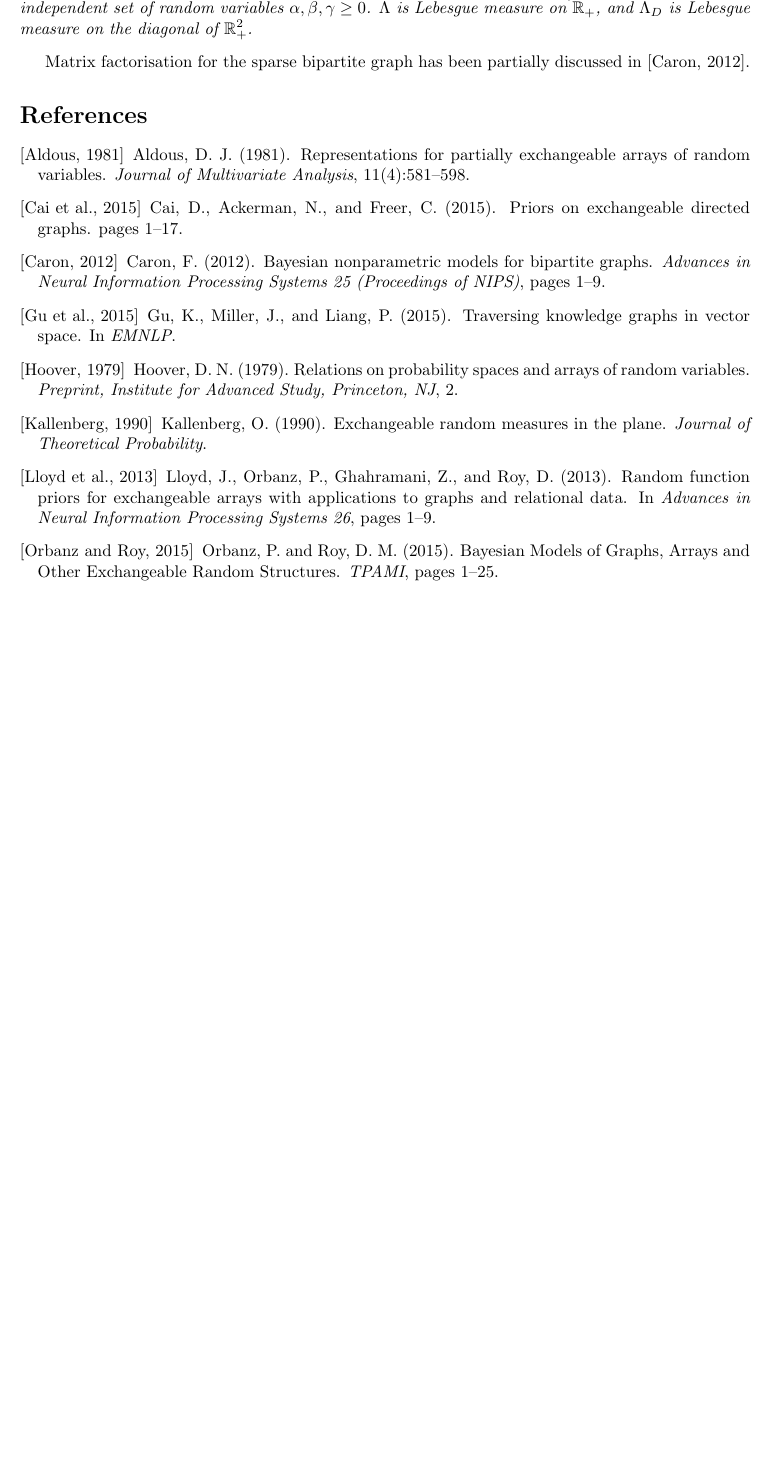
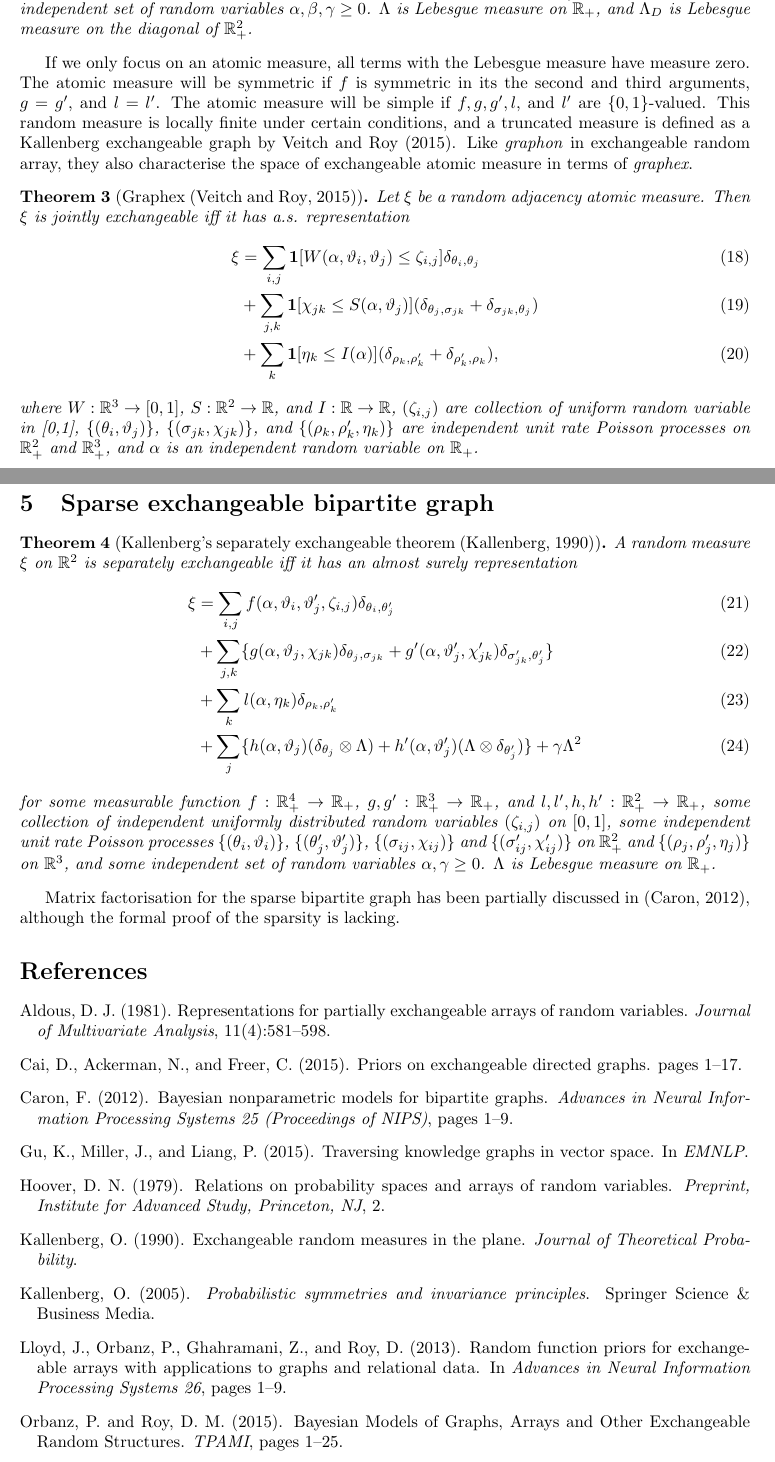
Before and after one commit to dongwookim-ml/almc, a LaTeX document (notes/exchangeable_array/ex_array.tex): part of page 4 of 5 before the commit and two parts of pages 4 and 5 of 6 after it, the two joined at a grey line, cut so that both start at the same text, the shorter picture padded with empty space. Compiled offline with pdfLaTeX.

Commit message:
add description of graphex

```diff
--- a/notes/exchangeable_array/ex_array.tex
+++ b/notes/exchangeable_array/ex_array.tex
@@ -6,6 +6,7 @@
 \usepackage{amsmath}
 \usepackage[a4paper, total={6in, 8in}]{geometry}
 \usepackage{amsthm}
+\usepackage{natbib}
 
 
 \newtheorem{theorem}{Theorem} %This is the example presented in the introduction but it has the additional parameter [section] that restarts the theorem counter at every new section.
@@ -145,8 +147,29 @@ Again, we can transform uniform random variables $U_i, U_j, U_k$ to $e_i, e_j, R
 \end{align}
 for some measurable function $f:\mathbb{R}_+^4 \rightarrow \mathbb{R}_+$, $g,g':\mathbb{R}_+^3 \rightarrow \mathbb{R}_+$, and $l, l', h, h': \mathbb{R}_+^2\rightarrow\mathbb{R}_+$, some collection of independent uniformly distributed random variables $(\zeta_{i,j})$ on $[0,1]$, some independent unit rate Poisson processes $\{(\theta_j, \vartheta_j)\}$ and $\{(\sigma_{ij}, \chi_{ij})\}$ on $\mathbb{R}_+^2$ and $\{(\rho_j, \rho'_j, \eta_j)\}$ on $\mathbb{R}^3$, and some independent set of random variables $\alpha, \beta, \gamma \geq 0$. $\Lambda$ is Lebesgue measure on $\mathbb{R}_+$, and $\Lambda_D$ is Lebesgue measure on the diagonal of $\mathbb{R}_+^2$.
 \end{theorem}
+If we only focus on an atomic measure, all terms with the Lebesgue measure have measure zero. The atomic measure will be symmetric if $f$ is symmetric in its the second and third arguments, $g = g'$, and $l=l'$. The atomic measure will be simple if $f, g, g', l,$ and $l'$ are $\{0,1\}$-valued. This random measure is locally finite under certain conditions, and a truncated measure is defined as a Kallenberg exchangeable graph by \cite{Veitch2015}. Like \textit{graphon} in exchangeable random array, they also characterise the space of exchangeable atomic measure in terms of \textit{graphex}.
 
-Matrix factorisation for the sparse bipartite graph has been partially discussed in \cite{Caron2012}.
+\begin{theorem}[Graphex \citep{Veitch2015}] Let $\xi$ be a random adjacency atomic measure. Then $\xi$ is jointly exchangeable iff it has a.s. representation
+\begin{align}
+\xi &= \sum_{i,j}\mathbf{1} [W(\alpha, \vartheta_i, \vartheta_j) \leq \zeta_{i,j}]\delta_{\theta_i, \theta_j} \\
+&+\sum_{j,k} \mathbf{1} [\chi_{jk} \leq S(\alpha, \vartheta_j)](\delta_{\theta_j,\sigma_{jk}} +  \delta_{\sigma_{jk},\theta_j}) \\
+&+\sum_{k} \mathbf{1} [\eta_{k} \leq I(\alpha)](\delta_{\rho_k,\rho'_k} + \delta_{\rho'_k, \rho_k}),
+\end{align}
+where $W:\mathbb{R}^3 \rightarrow [0,1]$, $S:\mathbb{R}^2 \rightarrow \mathbb{R}$, and $I:\mathbb{R}\rightarrow\mathbb{R}$, $(\zeta_{i,j})$ are collection of uniform random variable in [0,1], $\{(\theta_i, \vartheta_j)\}$, $\{(\sigma_{jk}, \chi_{jk})\}$, and $\{(\rho_k, \rho'_k, \eta_{k})\}$ are independent unit rate Poisson processes on $\mathbb{R}^2_+$ and $\mathbb{R}^3_+$, and $\alpha$ is an independent random variable on $\mathbb{R}_+$.
+\end{theorem}
+
+\section{Sparse exchangeable bipartite graph}
+
+\begin{theorem}[Kallenberg's separately exchangeable theorem \citep{Kallenberg1990}] A random measure $\xi$ on $\mathbb{R}^2$ is separately exchangeable iff it has an almost surely representation
+\begin{align}
+\xi &= \sum_{i,j} f(\alpha, \vartheta_i, \vartheta'_j, \zeta_{i,j})\delta_{\theta_i, \theta'_j} \\
+&+ \sum_{j,k}\{g(\alpha, \vartheta_j, \chi_{jk})\delta_{\theta_j,\sigma_{jk}} + g'(\alpha, \vartheta'_j, \chi'_{jk})\delta_{\sigma'_{jk},\theta'_j}\}\\
+&+ \sum_{k}l(\alpha, \eta_k)\delta_{\rho_k,\rho'_k} \\
+&+\sum_j\{h(\alpha, \vartheta_j)(\delta_{\theta_j} \otimes \Lambda) + h'(\alpha, \vartheta'_j)(\Lambda \otimes \delta_{\theta'_j})\} + \gamma \Lambda^2
+\end{align}
+for some measurable function $f:\mathbb{R}_+^4 \rightarrow \mathbb{R}_+$, $g,g':\mathbb{R}_+^3 \rightarrow \mathbb{R}_+$, and $l, l', h, h': \mathbb{R}_+^2\rightarrow\mathbb{R}_+$, some collection of independent uniformly distributed random variables $(\zeta_{i,j})$ on $[0,1]$, some independent unit rate Poisson processes $\{(\theta_i, \vartheta_i)\}$, $\{(\theta'_j, \vartheta'_j)\}$, $\{(\sigma_{ij}, \chi_{ij})\}$ and $\{(\sigma'_{ij}, \chi'_{ij})\}$ on $\mathbb{R}_+^2$ and $\{(\rho_j, \rho'_j, \eta_j)\}$ on $\mathbb{R}^3$, and some independent set of random variables $\alpha, \gamma \geq 0$. $\Lambda$ is Lebesgue measure on $\mathbb{R}_+$.
+\end{theorem}
+Matrix factorisation for the sparse bipartite graph has been partially discussed in \citep{Caron2012}, although the formal proof of the sparsity is lacking.
 
 \bibliographystyle{apalike}
 \bibliography{ref}
```
Also changed, not shown: notes/exchangeable_array/ref.bib (+7 -0 lines), notes/exchangeable_array/ex_array.pdf, notes/exchangeable_array/ex_array.tex (27 more changed lines).
